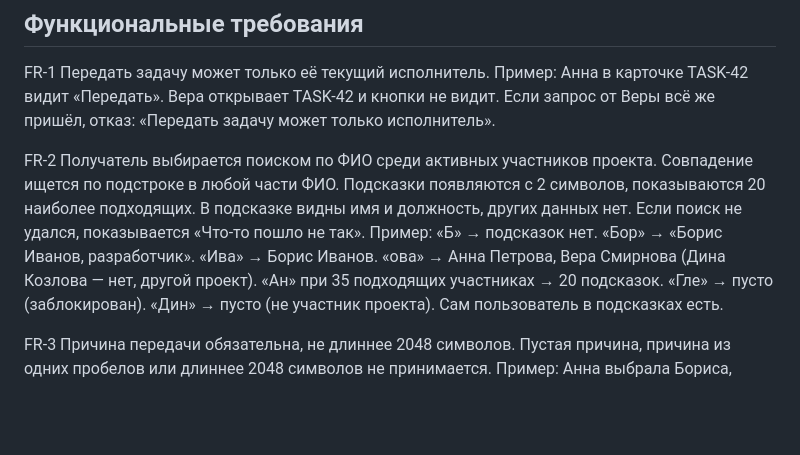
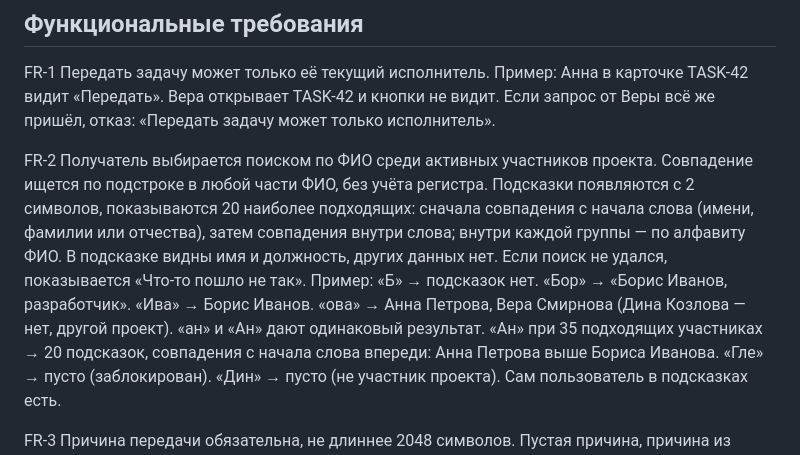
Before and after one commit to KrtNinja/sdd-workflow-demo2, a Markdown page: docs/task-transfer/spec.md, the part around the change. Rendered like a GitHub page; blank space fills up the shorter version.

Commit message:
docs: порядок и регистр в поиске получателя
Co-Authored-By: Claude Opus 5.5 <noreply@anthropic.com>
Claude-Session: https://claude.ai/code/session_01VW1WEg5okKy4YPKiAe9yp1

```diff
--- a/docs/task-transfer/spec.md
+++ b/docs/task-transfer/spec.md
@@ -24,14 +24,18 @@ FR-1  Передать задачу может только её текущий
       «Передать задачу может только исполнитель».
 
 FR-2  Получатель выбирается поиском по ФИО среди активных участников проекта.
-      Совпадение ищется по подстроке в любой части ФИО.
-      Подсказки появляются с 2 символов, показываются 20 наиболее подходящих.
+      Совпадение ищется по подстроке в любой части ФИО, без учёта регистра.
+      Подсказки появляются с 2 символов, показываются 20 наиболее подходящих:
+      сначала совпадения с начала слова (имени, фамилии или отчества), затем
+      совпадения внутри слова; внутри каждой группы — по алфавиту ФИО.
       В подсказке видны имя и должность, других данных нет.
       Если поиск не удался, показывается «Что-то пошло не так».
       Пример: «Б» → подсказок нет. «Бор» → «Борис Иванов, разработчик».
       «Ива» → Борис Иванов. «ова» → Анна Петрова, Вера Смирнова
       (Дина Козлова — нет, другой проект).
-      «Ан» при 35 подходящих участниках → 20 подсказок.
+      «ан» и «Ан» дают одинаковый результат.
+      «Ан» при 35 подходящих участниках → 20 подсказок, совпадения с начала слова
+      впереди: Анна Петрова выше Бориса Иванова.
       «Гле» → пусто (заблокирован). «Дин» → пусто (не участник проекта).
       Сам пользователь в подсказках есть.
 
```
Also changed, not shown: 1 other file.
